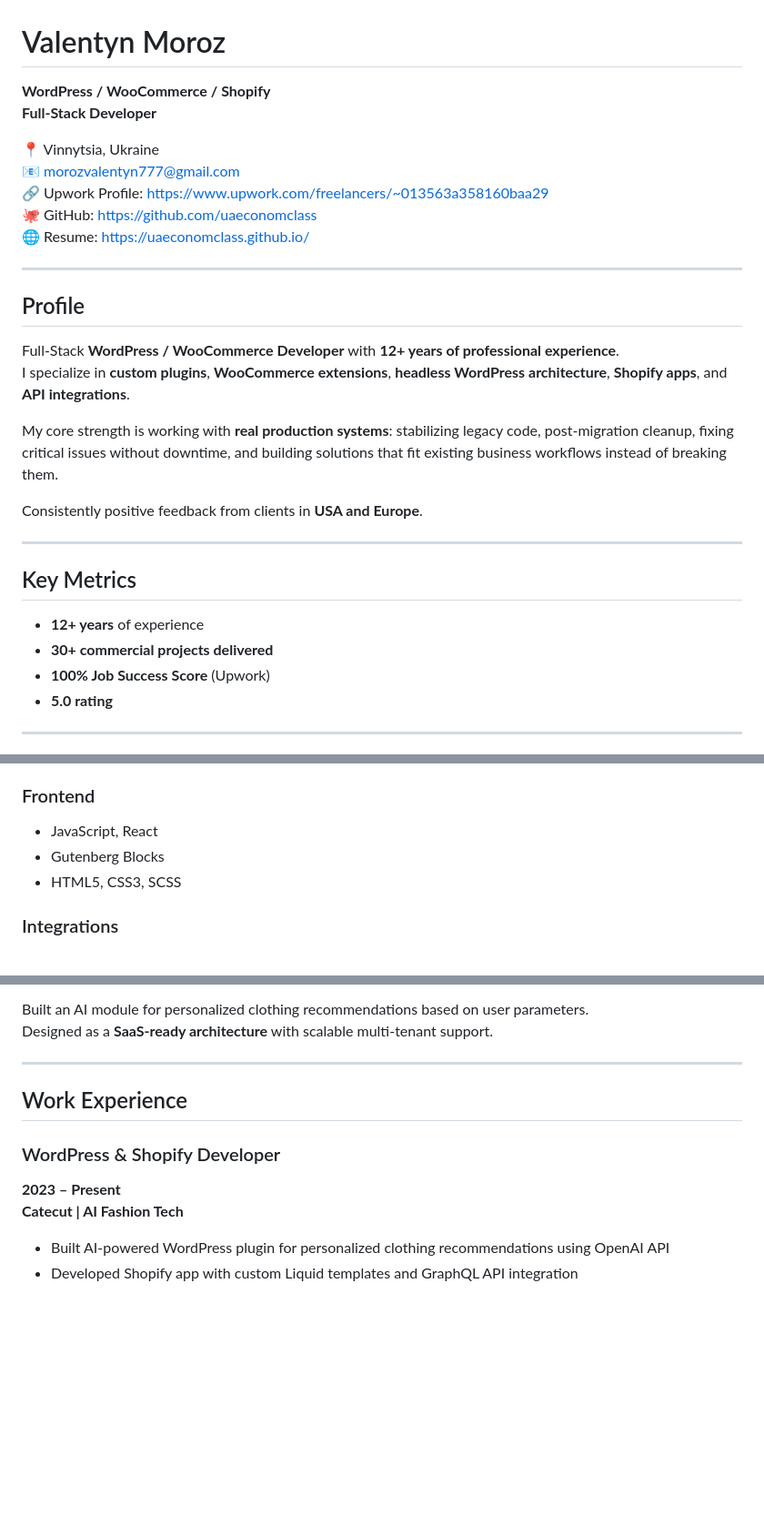
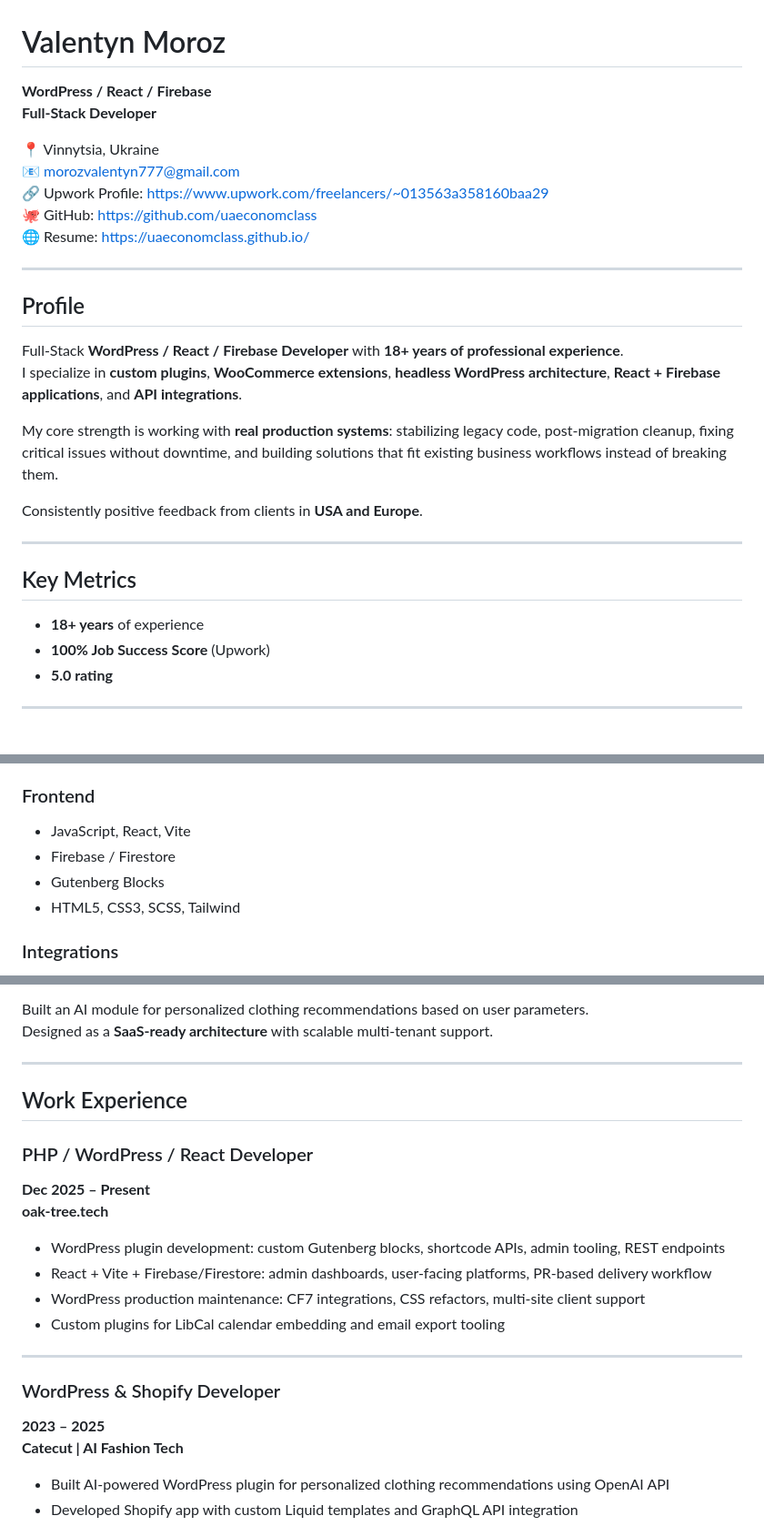
Before and after one commit to uaeconomclass/uaeconomclass.github.io, a Markdown page: README.md, 3 parts joined by grey strips. Shown at 91% size. Drawn GitHub-style; blank space fills up the shorter version.

Commit message:
docs(readme): sync with index.html — stack, years, oak-tree.tech, languages

```diff
--- a/README.md
+++ b/README.md
@@ -1,6 +1,6 @@
 # Valentyn Moroz
 
-**WordPress / WooCommerce / Shopify**
+**WordPress / React / Firebase**
 **Full-Stack Developer**
 
 📍 Vinnytsia, Ukraine
@@ -13,8 +13,8 @@
 
 ## Profile
 
-Full-Stack **WordPress / WooCommerce Developer** with **12+ years of professional experience**.
-I specialize in **custom plugins**, **WooCommerce extensions**, **headless WordPress architecture**, **Shopify apps**, and **API integrations**.
+Full-Stack **WordPress / React / Firebase Developer** with **18+ years of professional experience**.
+I specialize in **custom plugins**, **WooCommerce extensions**, **headless WordPress architecture**, **React + Firebase applications**, and **API integrations**.
 
 My core strength is working with **real production systems**: stabilizing legacy code, post-migration cleanup, fixing critical issues without downtime, and building solutions that fit existing business workflows instead of breaking them.
 
@@ -24,8 +24,7 @@ Consistently positive feedback from clients in **USA and Europe**.
 
 ## Key Metrics
 
-- **12+ years** of experience
-- **30+ commercial projects delivered**
+- **18+ years** of experience
 - **100% Job Success Score** (Upwork)
 - **5.0 rating**
 
@@ -42,9 +41,10 @@ Consistently positive feedback from clients in **USA and Europe**.
 - MySQL, Custom Plugins
 
 ### Frontend
-- JavaScript, React
+- JavaScript, React, Vite
+- Firebase / Firestore
 - Gutenberg Blocks
-- HTML5, CSS3, SCSS
+- HTML5, CSS3, SCSS, Tailwind
 
 ### Integrations
 - Stripe, PayPal, WooPayments
@@ -102,8 +103,19 @@ Designed as a **SaaS-ready architecture** with scalable multi-tenant support.
 
 ## Work Experience
 
+### PHP / WordPress / React Developer
+**Dec 2025 – Present**
+**oak-tree.tech**
+
+- WordPress plugin development: custom Gutenberg blocks, shortcode APIs, admin tooling, REST endpoints
+- React + Vite + Firebase/Firestore: admin dashboards, user-facing platforms, PR-based delivery workflow
+- WordPress production maintenance: CF7 integrations, CSS refactors, multi-site client support
+- Custom plugins for LibCal calendar embedding and email export tooling
+
+---
+
 ### WordPress & Shopify Developer
-**2023 – Present**
+**2023 – 2025**
 **Catecut | AI Fashion Tech**
 
 - Built AI-powered WordPress plugin for personalized clothing recommendations using OpenAI API
```
Also changed, not shown: other parts of README.md (+1 -0 lines).
